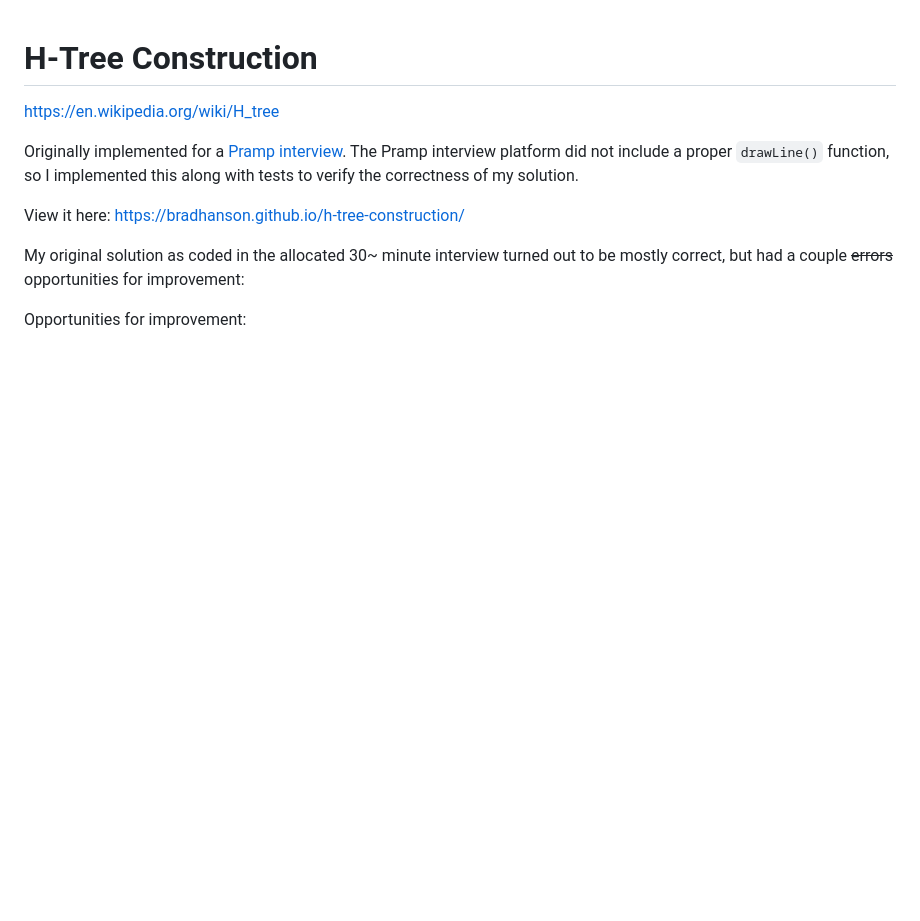
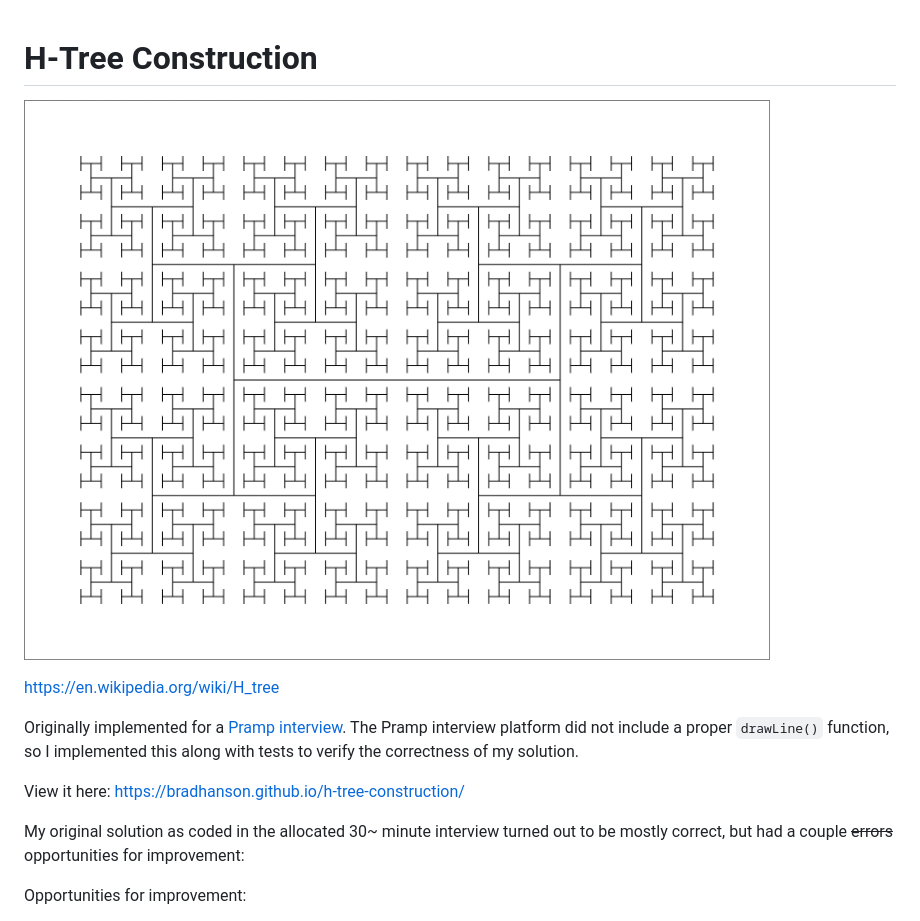
Before and after one commit to bradhanson/h-tree-construction, a Markdown page: README.md, the part around the change. Drawn GitHub-style; pictures changed too: h-tree.png (added); blank space fills up the shorter version.

Commit message:
Added picture of H-Tree.

```diff
--- a/README.md
+++ b/README.md
@@ -1,4 +1,6 @@
 # H-Tree Construction
+
+![Picture of H-Tree](h-tree.png)
 
 https://en.wikipedia.org/wiki/H_tree
 
```
